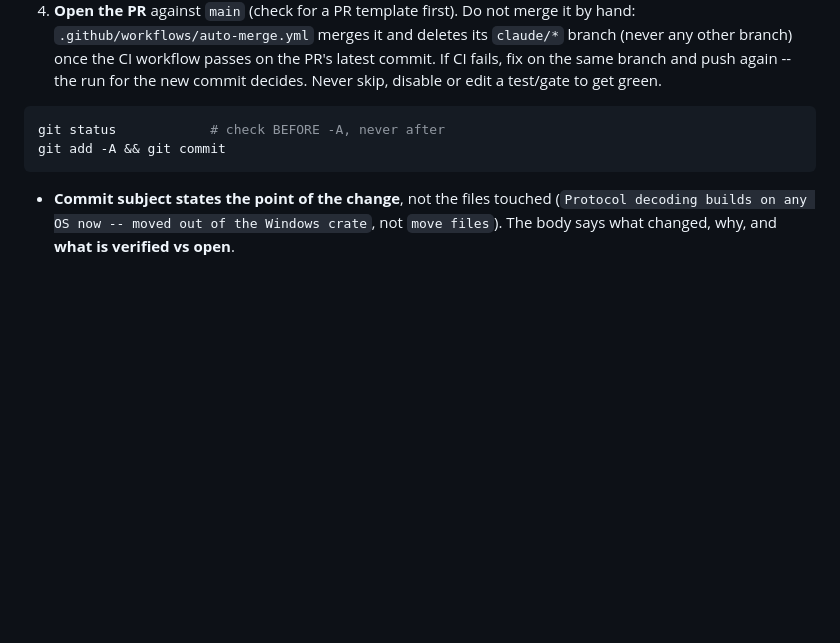
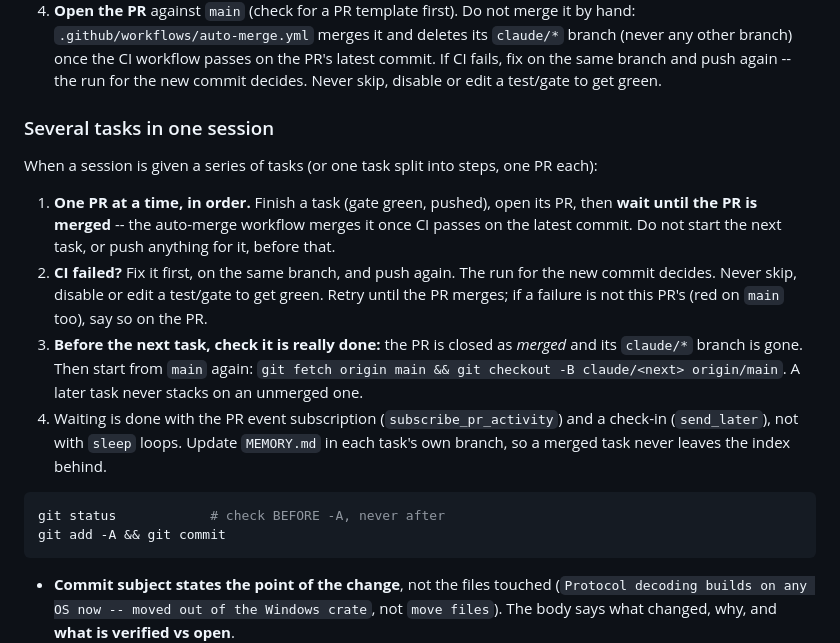
Before and after one commit to enjay27/resonance-stream, a Markdown page: CLAUDE.md, the part around the change. Drawn GitHub-style; blank space fills up the shorter version.

````diff
--- a/CLAUDE.md
+++ b/CLAUDE.md
@@ -167,6 +167,23 @@ Reach for graft before grep/read — see `.claude/skills/graft/SKILL.md`.
    push again -- the run for the new commit decides. Never skip, disable or edit a
    test/gate to get green.
 
+### Several tasks in one session
+
+When a session is given a series of tasks (or one task split into steps, one PR each):
+
+1. **One PR at a time, in order.** Finish a task (gate green, pushed), open its PR, then
+   **wait until the PR is merged** -- the auto-merge workflow merges it once CI passes on
+   the latest commit. Do not start the next task, or push anything for it, before that.
+2. **CI failed?** Fix it first, on the same branch, and push again. The run for the new
+   commit decides. Never skip, disable or edit a test/gate to get green. Retry until the
+   PR merges; if a failure is not this PR's (red on `main` too), say so on the PR.
+3. **Before the next task, check it is really done:** the PR is closed as *merged* and its
+   `claude/*` branch is gone. Then start from `main` again: `git fetch origin main &&
+   git checkout -B claude/<next> origin/main`. A later task never stacks on an unmerged one.
+4. Waiting is done with the PR event subscription (`subscribe_pr_activity`) and a
+   check-in (`send_later`), not with `sleep` loops. Update `MEMORY.md` in each task's own
+   branch, so a merged task never leaves the index behind.
+
 ```bash
 git status            # check BEFORE -A, never after
 git add -A && git commit
````
Also changed, not shown: .memory/roadmap/c2-c3-typed-ui-plan.md (+24 -3 lines), MEMORY.md (+1 -1 lines).
